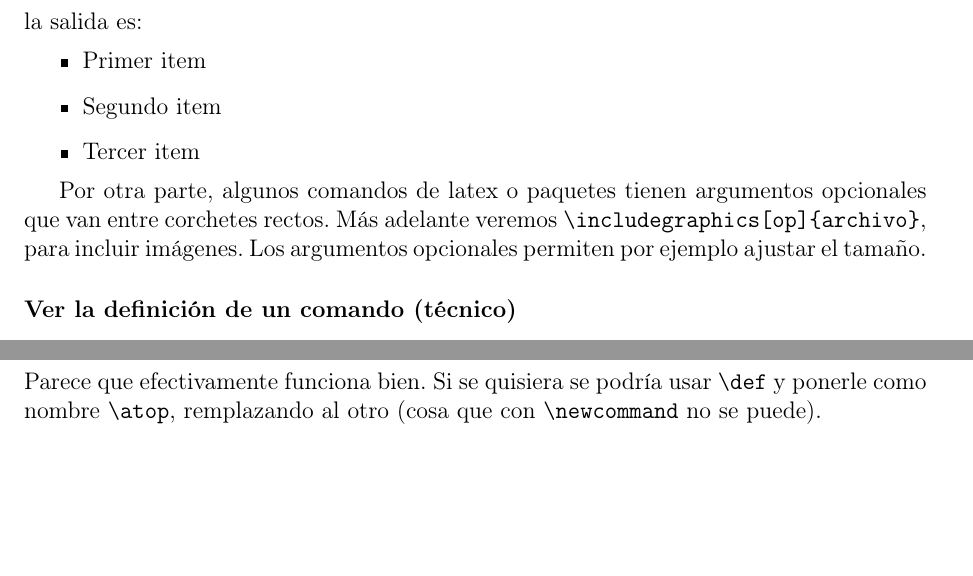
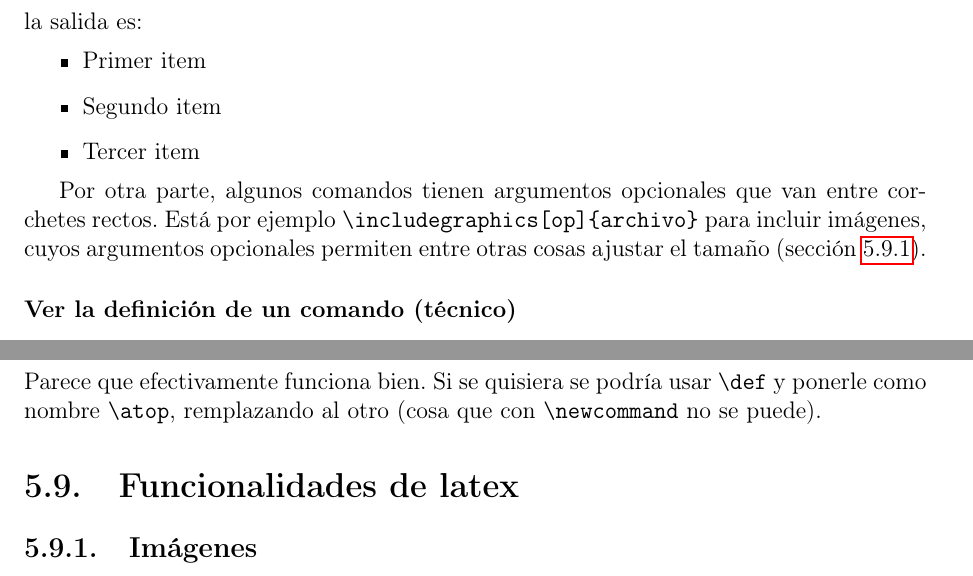
Before and after one commit to fcarballal/curso_comp, a LaTeX document (notasComp.tex): two parts of pages 103 and 120 of 120, joined at a grey line, cut so that both start at the same text, the shorter picture padded with empty space. Compiled offline with pdfLaTeX.

Commit message:
mejora texto

```diff
--- a/notasComp.tex
+++ b/notasComp.tex
@@ -3296,7 +3296,7 @@ la salida es:
 	\item Tercer item
 \end{itemize}
 
-Por otra parte, algunos comandos de latex o paquetes tienen argumentos opcionales que van entre corchetes rectos. Más adelante veremos \verb|\includegraphics[op]{archivo}|, para incluir imágenes. Los argumentos opcionales permiten por ejemplo ajustar el tamaño.
+Por otra parte, algunos comandos tienen argumentos opcionales que van entre corchetes rectos. Está por ejemplo \verb|\includegraphics[op]{archivo}| para incluir imágenes, cuyos argumentos opcionales permiten entre otras cosas ajustar el tamaño (sección \ref{sec-imagenes}).
 \subsubsection{Ver la definición de un comando (técnico)}
 
 Algunos comandos son primitivos de tex y otros son definidos a partir de comandos más básicos. Con \verb|\show| podemos ver la definición de un comando. Lo que hay que hacer es ponerlo seguido del comando cuya definición queremos ver y ejecutar desde la terminal. Dentro de la salida que latex produce en la terminal se incluye la definición del comando (ver Texbook p.\ 10, dentro del capítulo 3).
@@ -3887,13 +3887,13 @@ x\amsatop{y}{z}\qquad \sum_{\amsatop{\scriptstyle1\leq i\leq p}{ \amsatop{\scrip
 $$
 Parece que efectivamente funciona bien. Si se quisiera se podría usar \verb|\def| y ponerle como nombre \verb|\atop|, remplazando al otro (cosa que con \verb|\newcommand| no se puede).
 
-%\section{Funcionalidades de latex}
+\section{Funcionalidades de latex}
 
 %No veremos la creación de tablas. Para esto lo usual es el entorno {\tt tabular} de latex, el cual se trata en {\sl La introducción no-tan-corta a latex}.
 
 %\subsection{Secciones}
 
-%\subsection{Imágenes}
+\subsection{Imágenes}\label{sec-imagenes}
 
 %\subsection{Referencias}
 
```
